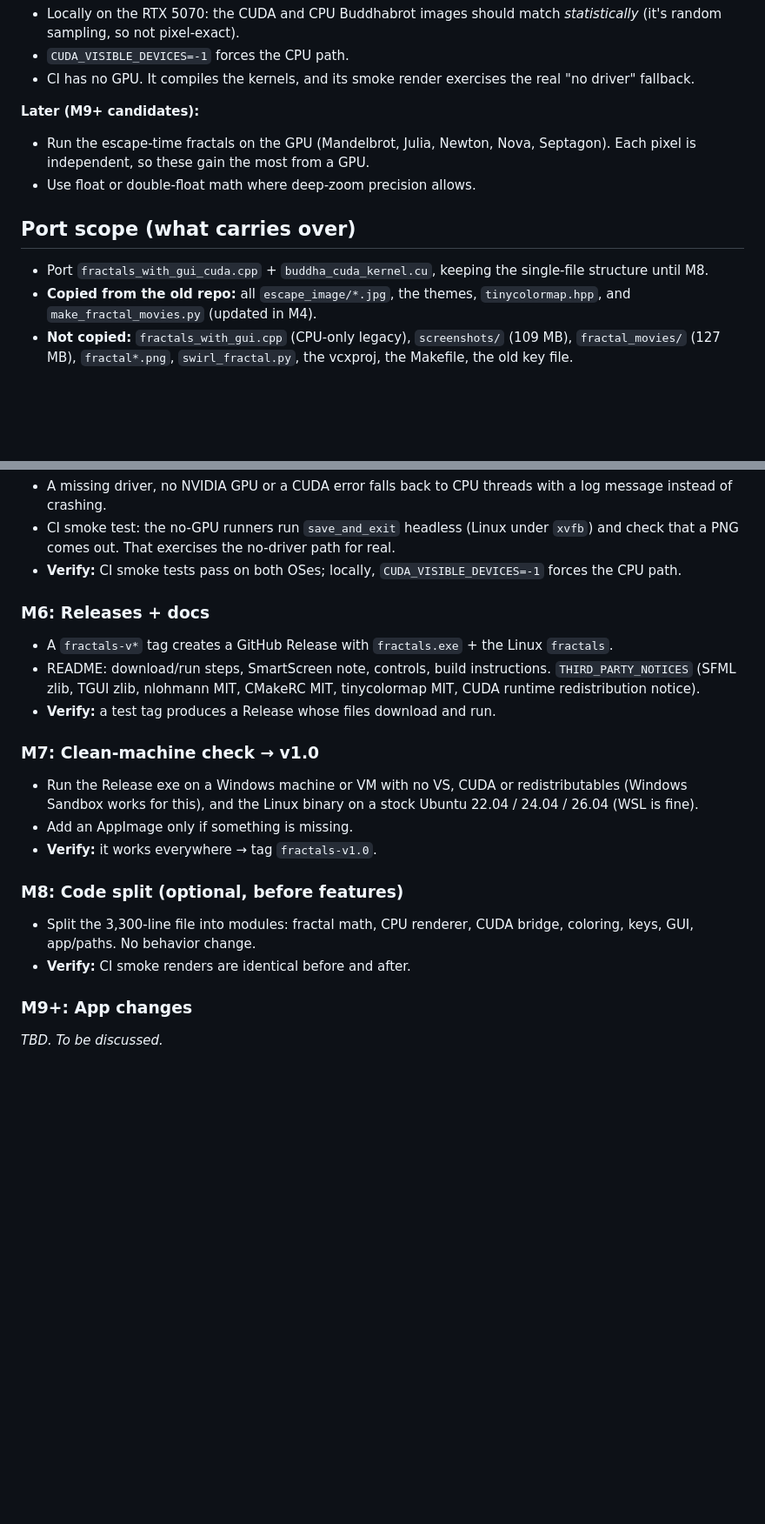
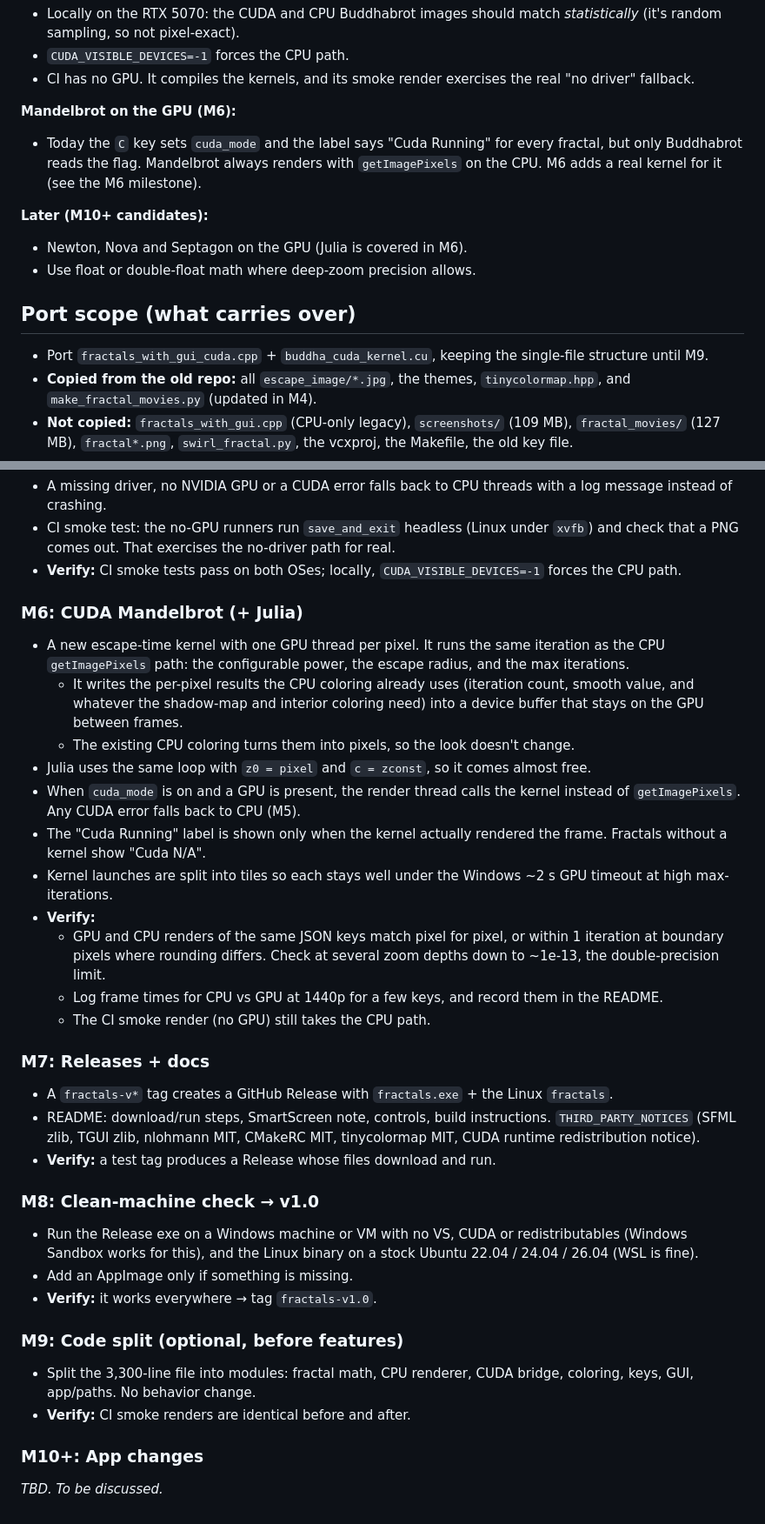
Before and after one commit to pmiloslavsky/aidemo, a Markdown page: fractals/GOALS.md, 2 parts joined by grey strips. Shown at 87% size. GitHub-like rendering; blank space fills up the shorter version.

Commit message:
Add CUDA Mandelbrot/Julia milestone (M6) to fractals goals
The C key already marks Mandelbrot as "Cuda Running" but only Buddhabrot
has a kernel; M6 adds a real escape-time kernel. Later milestones renumbered.

Co-Authored-By: Claude Opus 5.5 <noreply@anthropic.com>

```diff
--- a/fractals/GOALS.md
+++ b/fractals/GOALS.md
@@ -170,15 +170,19 @@ Today only Buddhabrot/Nebulabrot uses the GPU. Every other fractal runs on CPU t
 - CI has no GPU. It compiles the kernels, and its smoke render exercises the real
   "no driver" fallback.
 
-**Later (M9+ candidates):**
-- Run the escape-time fractals on the GPU (Mandelbrot, Julia, Newton, Nova, Septagon).
-  Each pixel is independent, so these gain the most from a GPU.
+**Mandelbrot on the GPU (M6):**
+- Today the `C` key sets `cuda_mode` and the label says "Cuda Running" for every fractal,
+  but only Buddhabrot reads the flag. Mandelbrot always renders with `getImagePixels` on
+  the CPU. M6 adds a real kernel for it (see the M6 milestone).
+
+**Later (M10+ candidates):**
+- Newton, Nova and Septagon on the GPU (Julia is covered in M6).
 - Use float or double-float math where deep-zoom precision allows.
 
 ## Port scope (what carries over)
 
 - Port `fractals_with_gui_cuda.cpp` + `buddha_cuda_kernel.cu`, keeping the single-file
-  structure until M8.
+  structure until M9.
 - **Copied from the old repo:** all `escape_image/*.jpg`, the themes, `tinycolormap.hpp`,
   and `make_fractal_movies.py` (updated in M4).
 - **Not copied:** `fractals_with_gui.cpp` (CPU-only legacy), `screenshots/` (109 MB),
@@ -242,7 +246,29 @@ before moving on.
 - **Verify:** CI smoke tests pass on both OSes; locally, `CUDA_VISIBLE_DEVICES=-1`
   forces the CPU path.
 
-### M6: Releases + docs
+### M6: CUDA Mandelbrot (+ Julia)
+- A new escape-time kernel with one GPU thread per pixel. It runs the same iteration as the
+  CPU `getImagePixels` path: the configurable power, the escape radius, and the max
+  iterations.
+  - It writes the per-pixel results the CPU coloring already uses (iteration count, smooth
+    value, and whatever the shadow-map and interior coloring need) into a device buffer
+    that stays on the GPU between frames.
+  - The existing CPU coloring turns them into pixels, so the look doesn't change.
+- Julia uses the same loop with `z0 = pixel` and `c = zconst`, so it comes almost free.
+- When `cuda_mode` is on and a GPU is present, the render thread calls the kernel instead
+  of `getImagePixels`. Any CUDA error falls back to CPU (M5).
+- The "Cuda Running" label is shown only when the kernel actually rendered the frame.
+  Fractals without a kernel show "Cuda N/A".
+- Kernel launches are split into tiles so each stays well under the Windows ~2 s GPU
+  timeout at high max-iterations.
+- **Verify:**
+  - GPU and CPU renders of the same JSON keys match pixel for pixel, or within 1
+    iteration at boundary pixels where rounding differs. Check at several zoom depths down
+    to ~1e-13, the double-precision limit.
+  - Log frame times for CPU vs GPU at 1440p for a few keys, and record them in the README.
+  - The CI smoke render (no GPU) still takes the CPU path.
+
+### M7: Releases + docs
 - A `fractals-v*` tag creates a GitHub Release with `fractals.exe` + the Linux
   `fractals`.
 - README: download/run steps, SmartScreen note, controls, build instructions.
@@ -250,17 +276,17 @@ before moving on.
   CUDA runtime redistribution notice).
 - **Verify:** a test tag produces a Release whose files download and run.
 
-### M7: Clean-machine check → v1.0
+### M8: Clean-machine check → v1.0
 - Run the Release exe on a Windows machine or VM with no VS, CUDA or redistributables
   (Windows Sandbox works for this), and the Linux binary on a stock Ubuntu 22.04 / 24.04 /
   26.04 (WSL is fine).
 - Add an AppImage only if something is missing.
 - **Verify:** it works everywhere → tag `fractals-v1.0`.
 
-### M8: Code split (optional, before features)
+### M9: Code split (optional, before features)
 - Split the 3,300-line file into modules: fractal math, CPU renderer, CUDA bridge, coloring,
   keys, GUI, app/paths. No behavior change.
 - **Verify:** CI smoke renders are identical before and after.
 
-### M9+: App changes
+### M10+: App changes
 _TBD. To be discussed._
```
